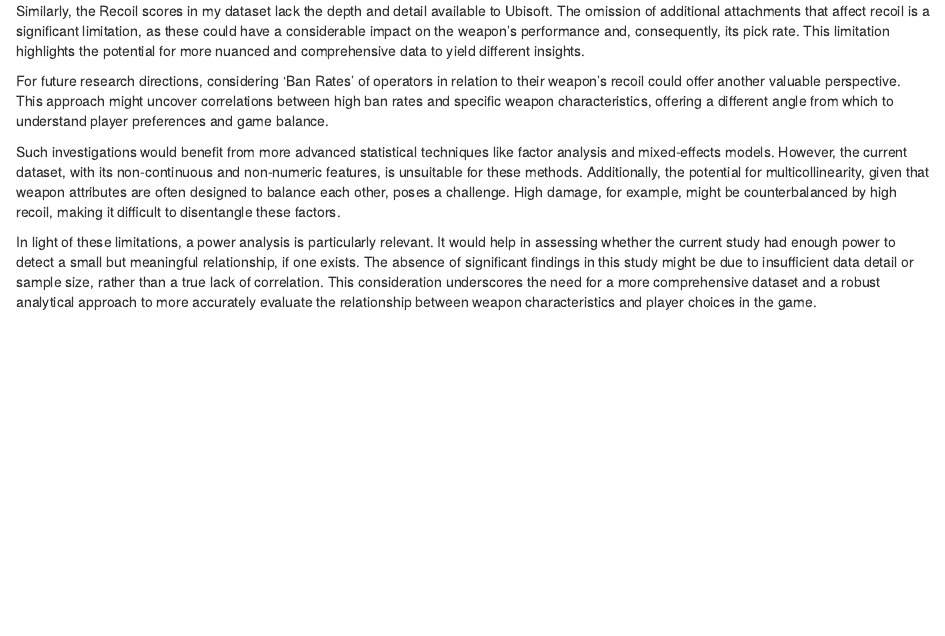
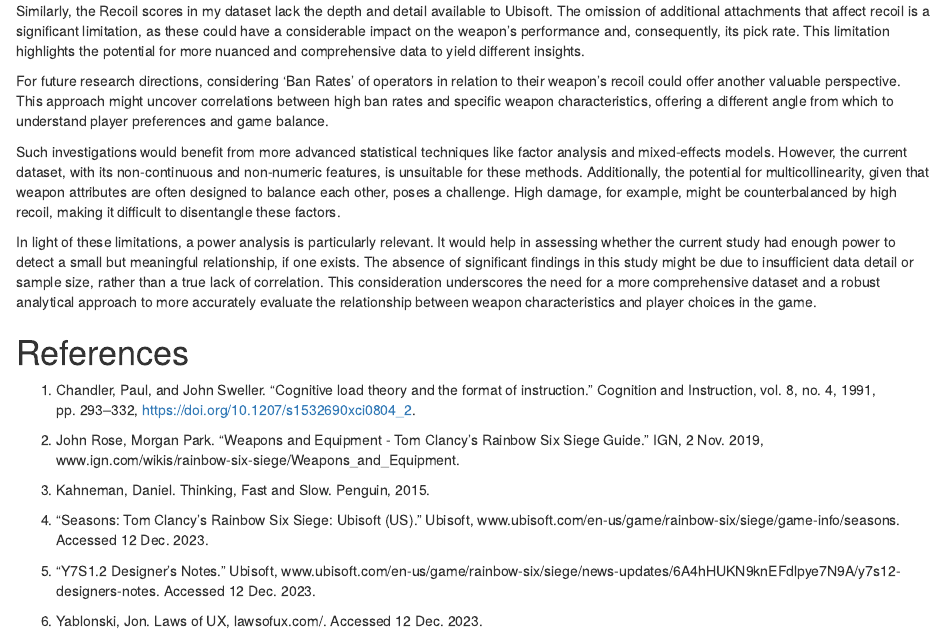
Before and after one commit to mgilbert2/R6-DSci-Proj, an R Markdown document (scripts/R6proj.Rmd): the page in a window 1100 px wide, from 9660 px down. Rendered offline with R 4.5, knitr and Pandoc, with nearby package versions; some code elsewhere in the file could not run offline.

Commit message:
Citations

```diff
--- a/scripts/R6proj.Rmd
+++ b/scripts/R6proj.Rmd
@@ -556,3 +556,17 @@ correlation. This consideration underscores the need for a more
 comprehensive dataset and a robust analytical approach to more
 accurately evaluate the relationship between weapon characteristics and
 player choices in the game.
+
+# References
+1. Chandler, Paul, and John Sweller. “Cognitive load theory and the format of instruction.” Cognition and Instruction, vol. 8, no. 4, 1991, pp. 293–332, https://doi.org/10.1207/s1532690xci0804_2.
+
+2. John Rose, Morgan Park. “Weapons and Equipment - Tom Clancy’s Rainbow Six Siege Guide.” IGN, 2 Nov. 2019, www.ign.com/wikis/rainbow-six-siege/Weapons_and_Equipment.
+
+3. Kahneman, Daniel. Thinking, Fast and Slow. Penguin, 2015.
+
+4. “Seasons: Tom Clancy’s Rainbow Six Siege: Ubisoft (US).” Ubisoft, www.ubisoft.com/en-us/game/rainbow-six/siege/game-info/seasons. Accessed 12 Dec. 2023.
+
+5. “Y7S1.2 Designer’s Notes.” Ubisoft,
+www.ubisoft.com/en-us/game/rainbow-six/siege/news-updates/6A4hHUKN9knEFdlpye7N9A/y7s12-designers-notes. Accessed 12 Dec. 2023.
+
+6. Yablonski, Jon. Laws of UX, lawsofux.com/. Accessed 12 Dec. 2023.
```
